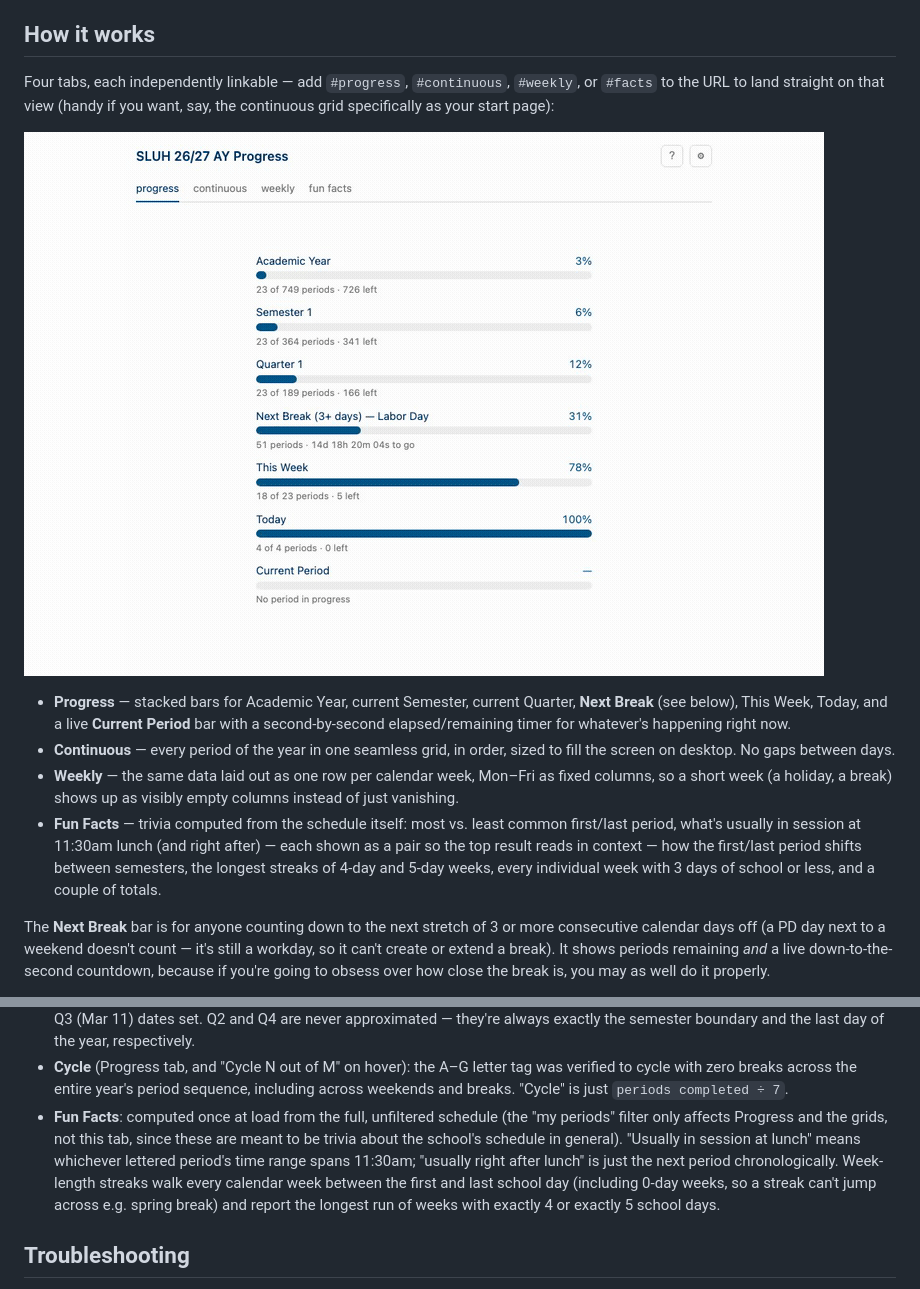
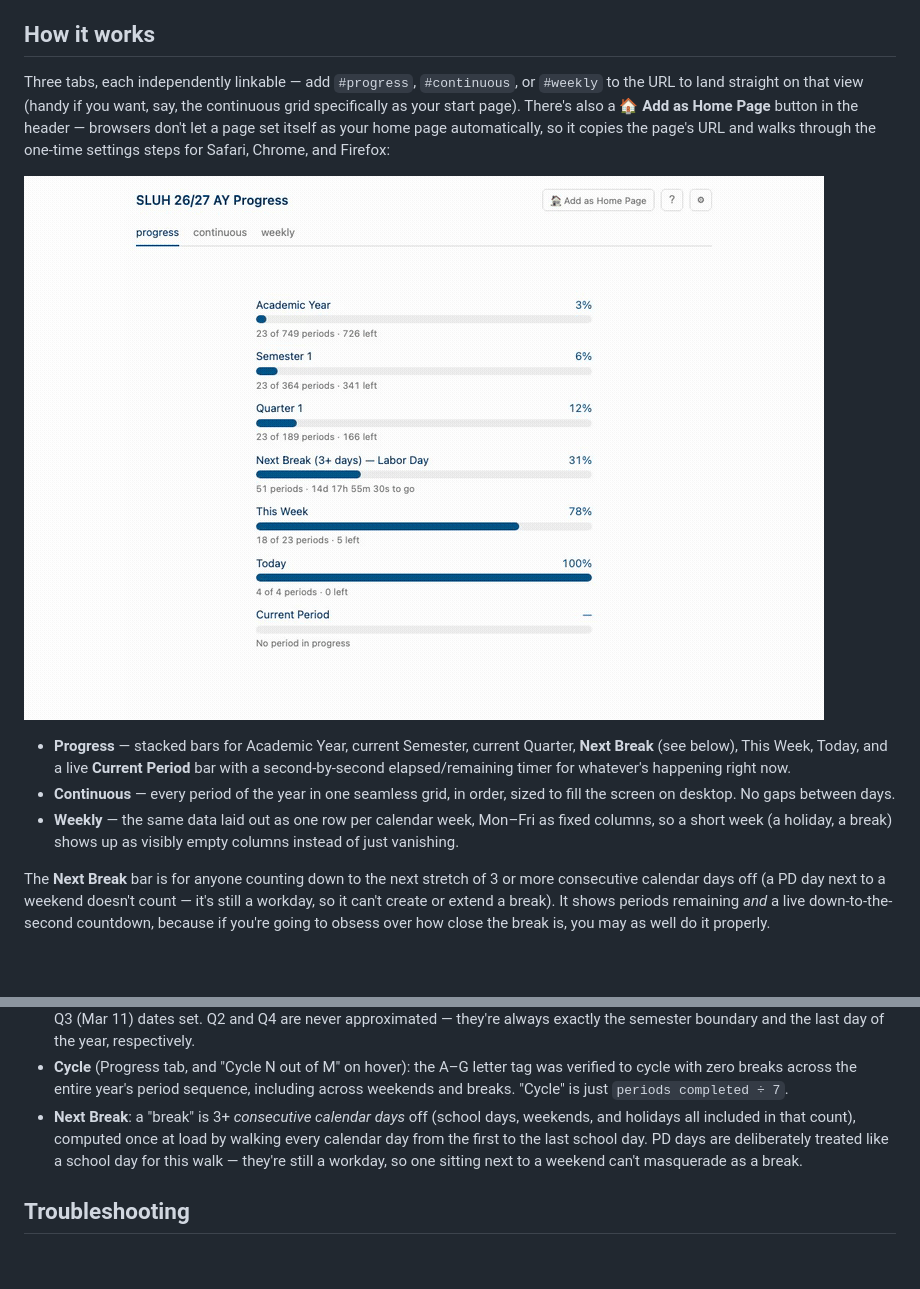
Before and after one commit to falvear210/time-visualizer, a Markdown page: README.md, 2 parts joined by grey strips. Rendered like a GitHub page; pictures changed too: docs/tabs-tour.gif; blank space fills up the shorter version.

```diff
--- a/README.md
+++ b/README.md
@@ -6,7 +6,11 @@ semester, and year progress. Meant to be bookmarked as a start page.
 
 ## How it works
 
-Four tabs, each independently linkable — add `#progress`, `#continuous`,
-`#weekly`, or `#facts` to the URL to land straight on that view (handy if
-you want, say, the continuous grid specifically as your start page):
+Three tabs, each independently linkable — add `#progress`, `#continuous`,
+or `#weekly` to the URL to land straight on that view (handy if you want,
+say, the continuous grid specifically as your start page). There's also a
+**🏠 Add as Home Page** button in the header — browsers don't let a page
+set itself as your home page automatically, so it copies the page's URL
+and walks through the one-time settings steps for Safari, Chrome, and
+Firefox:
 
@@ -21,12 +25,6 @@ you want, say, the continuous grid specifically as your start page):
 - **Weekly** — the same data laid out as one row per calendar week, Mon–Fri
   as fixed columns, so a short week (a holiday, a break) shows up as
   visibly empty columns instead of just vanishing.
-- **Fun Facts** — trivia computed from the schedule itself: most vs. least
-  common first/last period, what's usually in session at 11:30am lunch
-  (and right after) — each shown as a pair so the top result reads in
-  context — how the first/last period shifts between semesters, the
-  longest streaks of 4-day and 5-day weeks, every individual week with 3
-  days of school or less, and a couple of totals.
 
 The **Next Break** bar is for anyone counting down to the next stretch of
 3 or more consecutive calendar days off (a PD day next to a weekend
@@ -181,15 +179,12 @@ set of files rather than overwriting these:
   tag was verified to cycle with zero breaks across the entire year's
   period sequence, including across weekends and breaks. "Cycle" is just
   `periods completed ÷ 7`.
-- **Fun Facts**: computed once at load from the full, unfiltered schedule
-  (the "my periods" filter only affects Progress and the grids, not this
-  tab, since these are meant to be trivia about the school's schedule in
-  general). "Usually in session at lunch" means whichever lettered period's
-  time range spans 11:30am; "usually right after lunch" is just the next
-  period chronologically. Week-length streaks walk every calendar week
-  between the first and last school day (including 0-day weeks, so a
-  streak can't jump across e.g. spring break) and report the longest run
-  of weeks with exactly 4 or exactly 5 school days.
+- **Next Break**: a "break" is 3+ *consecutive calendar days* off (school
+  days, weekends, and holidays all included in that count), computed once
+  at load by walking every calendar day from the first to the last school
+  day. PD days are deliberately treated like a school day for this walk —
+  they're still a workday, so one sitting next to a weekend can't
+  masquerade as a break.
 
 ## Troubleshooting
 
```
Also changed, not shown: other parts of README.md (+1 -1 lines), 3 other files.
